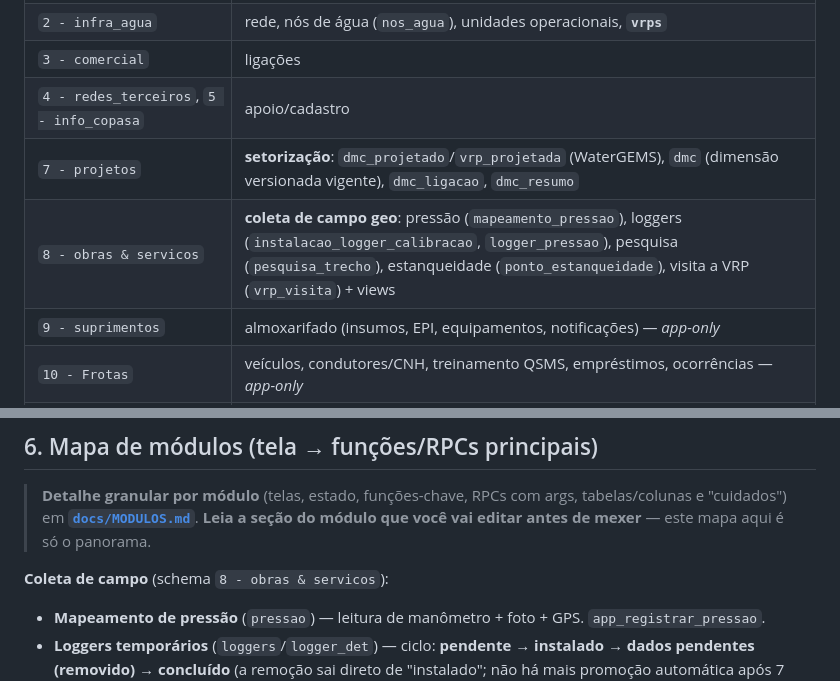
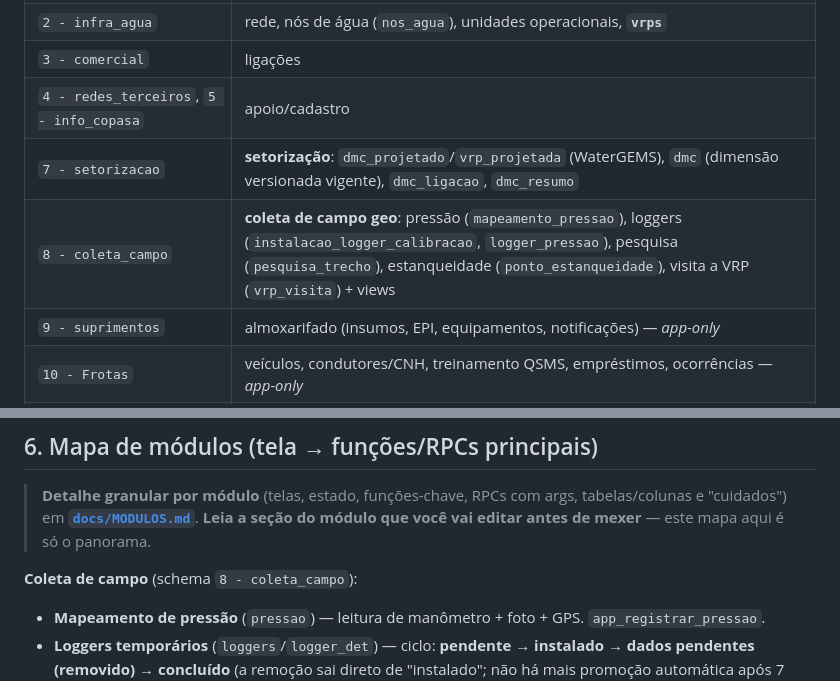
Before and after one commit to sirio369/aguasmg, a Markdown page: CLAUDE.md, 2 parts joined by grey strips. GitHub-like rendering.

```diff
--- a/CLAUDE.md
+++ b/CLAUDE.md
@@ -142,8 +142,8 @@ pwa/
 | `2 - infra_agua` | rede, nós de água (`nos_agua`), unidades operacionais, **`vrps`** |
 | `3 - comercial` | ligações |
 | `4 - redes_terceiros`, `5 - info_copasa` | apoio/cadastro |
-| `7 - projetos` | **setorização**: `dmc_projetado`/`vrp_projetada` (WaterGEMS), `dmc` (dimensão versionada vigente), `dmc_ligacao`, `dmc_resumo` |
-| `8 - obras & servicos` | **coleta de campo geo**: pressão (`mapeamento_pressao`), loggers (`instalacao_logger_calibracao`, `logger_pressao`), pesquisa (`pesquisa_trecho`), estanqueidade (`ponto_estanqueidade`), visita a VRP (`vrp_visita`) + views |
+| `7 - setorizacao` | **setorização**: `dmc_projetado`/`vrp_projetada` (WaterGEMS), `dmc` (dimensão versionada vigente), `dmc_ligacao`, `dmc_resumo` |
+| `8 - coleta_campo` | **coleta de campo geo**: pressão (`mapeamento_pressao`), loggers (`instalacao_logger_calibracao`, `logger_pressao`), pesquisa (`pesquisa_trecho`), estanqueidade (`ponto_estanqueidade`), visita a VRP (`vrp_visita`) + views |
 | `9 - suprimentos` | almoxarifado (insumos, EPI, equipamentos, notificações) — *app-only* |
 | `10 - Frotas` | veículos, condutores/CNH, treinamento QSMS, empréstimos, ocorrências — *app-only* |
 | `11 - perdas_nrw` | analítico/config do módulo de Perdas: `parametros_nrw`, `linha_base`, `medicao_entrada`, `consumo_dmc` — *app-only* |
@@ -172,7 +172,7 @@ pwa/
 > "cuidados") em **[`docs/MODULOS.md`](docs/MODULOS.md)**. **Leia a seção do módulo que você vai
 > editar antes de mexer** — este mapa aqui é só o panorama.
 
-**Coleta de campo** (schema `8 - obras & servicos`):
+**Coleta de campo** (schema `8 - coleta_campo`):
 - **Mapeamento de pressão** (`pressao`) — leitura de manômetro + foto + GPS. `app_registrar_pressao`.
 - **Loggers temporários** (`loggers`/`logger_det`) — ciclo: **pendente → instalado → dados pendentes
   (removido) → concluído** (a remoção sai direto de "instalado"; não há mais promoção automática após
```
Also changed, not shown: docs/MODULOS.md (+9 -9 lines).
